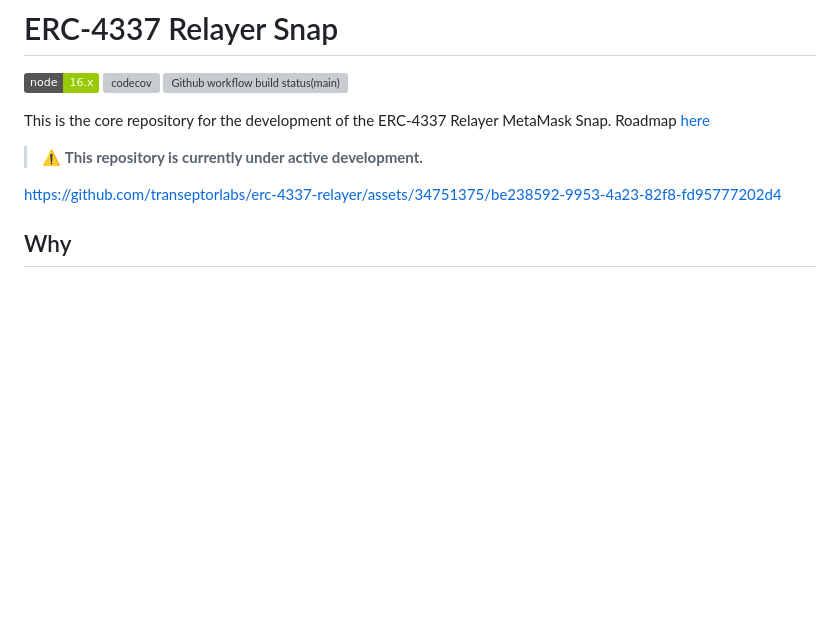
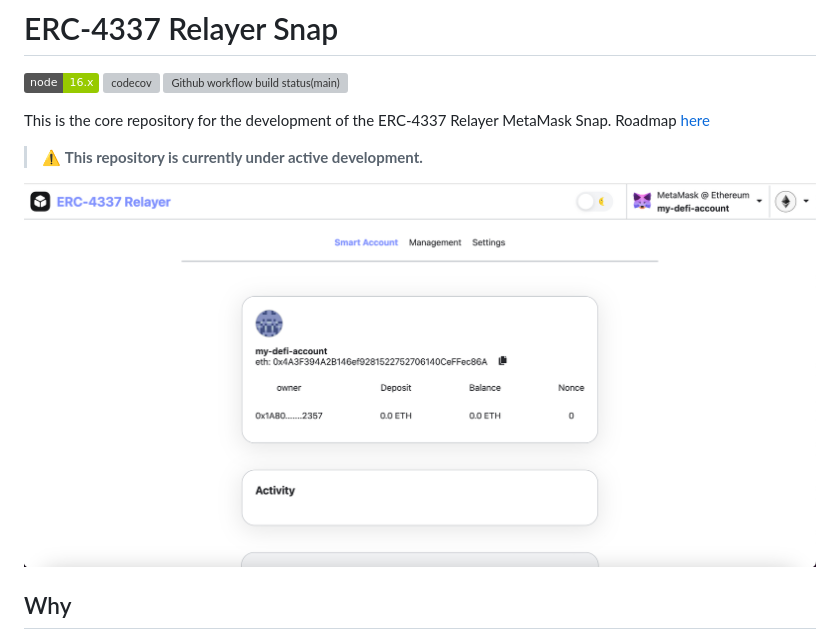
Before and after one commit to transeptorlabs/smarthub-snap, a Markdown page: README.md, the part around the change. Rendered like a GitHub page; pictures changed too: screen-shot.jpg (added); badges without logos; blank space fills up the shorter version; grey boxes are pictures that could not be loaded.

```diff
--- a/README.md
+++ b/README.md
@@ -9,7 +9,7 @@ MetaMask Snap. Roadmap [here](https://hackmd.io/@V00D00-child/SJOnAnxF2#Roadmap)
 
 > :warning: **This repository is currently under active development.**
 
-https://github.com/transeptorlabs/erc-4337-relayer/assets/34751375/be238592-9953-4a23-82f8-fd95777202d4
+![screens shot](./screen-shot.jpg)
 
 ## Why
 
```
Also changed, not shown: 17 other files.
